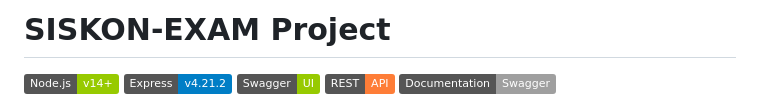
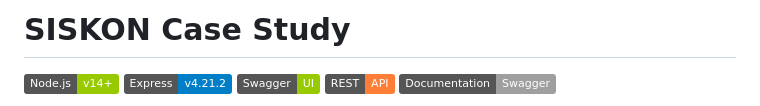
Before and after one commit to mertaliclk/Siskon_Case_Study, a Markdown page: readme.md, the part around the change. Drawn GitHub-style; badges without logos.

```diff
--- a/readme.md
+++ b/readme.md
@@ -1,4 +1,4 @@
-# SISKON-EXAM Project
+# SISKON Case Study
 
 ![Node.js](https://img.shields.io/badge/Node.js-v14+-green)
 ![Express](https://img.shields.io/badge/Express-v4.21.2-blue)
```
